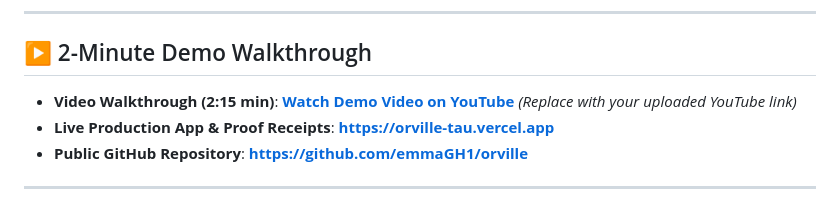
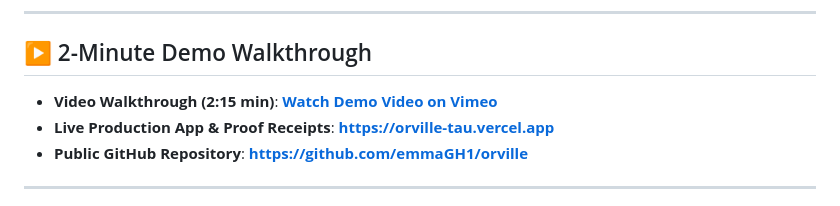
Before and after one commit to emmaGH1/orville, a Markdown page: README.md, the part around the change. GitHub-like rendering.

Commit message:
docs: add official Vimeo demo video walkthrough link

```diff
--- a/README.md
+++ b/README.md
@@ -19,7 +19,7 @@
 
 ## ▶ 2-Minute Demo Walkthrough
 
-- **Video Walkthrough (2:15 min)**: **[Watch Demo Video on YouTube](https://youtu.be/your-demo)** *(Replace with your uploaded YouTube link)*
+- **Video Walkthrough (2:15 min)**: **[Watch Demo Video on Vimeo](https://vimeo.com/1226772647)**
 - **Live Production App & Proof Receipts**: **[https://orville-tau.vercel.app](https://orville-tau.vercel.app)**
 - **Public GitHub Repository**: **[https://github.com/emmaGH1/orville](https://github.com/emmaGH1/orville)**
 
```
